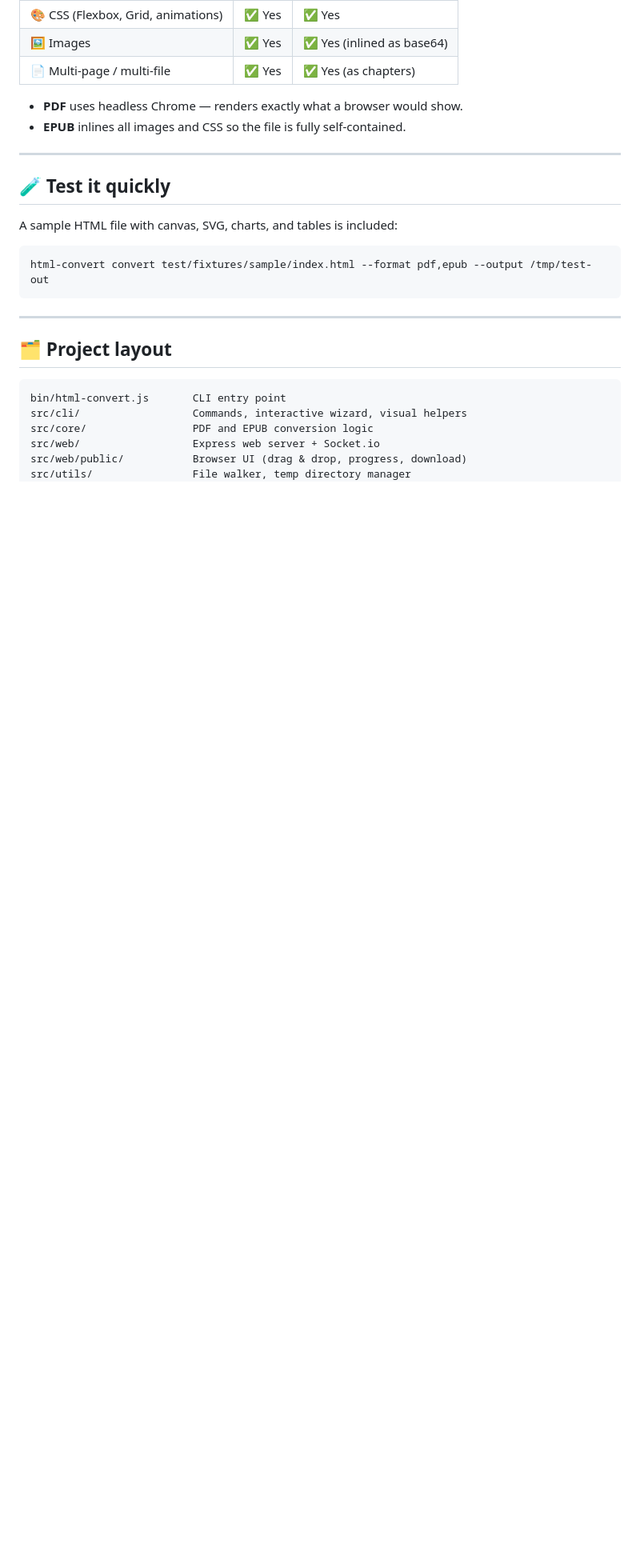
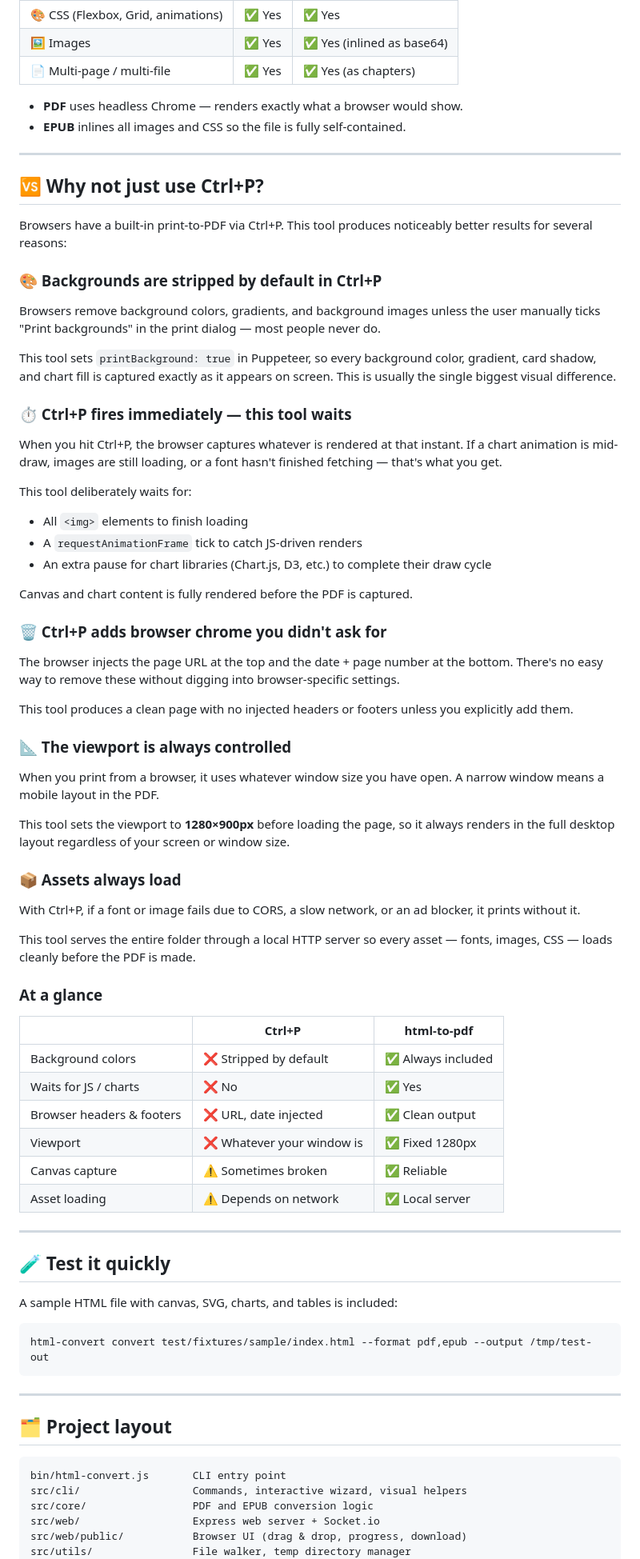
Before and after one commit to g-akshay/html-to-pdf, a Markdown page: README.md, the part around one of its changes. Shown at 80% size. Drawn GitHub-style; blank space fills up the shorter version.

Commit message:
added arch and comparison with default print

```diff
--- a/README.md
+++ b/README.md
@@ -186,6 +187,58 @@ html-convert convert <file-or-folder> [options]
 
 ---
 
+## 🆚 Why not just use Ctrl+P?
+
+Browsers have a built-in print-to-PDF via Ctrl+P. This tool produces noticeably better results for several reasons:
+
+### 🎨 Backgrounds are stripped by default in Ctrl+P
+
+Browsers remove background colors, gradients, and background images unless the user manually ticks "Print backgrounds" in the print dialog — most people never do.
+
+This tool sets `printBackground: true` in Puppeteer, so every background color, gradient, card shadow, and chart fill is captured exactly as it appears on screen. This is usually the single biggest visual difference.
+
+### ⏱️ Ctrl+P fires immediately — this tool waits
+
+When you hit Ctrl+P, the browser captures whatever is rendered at that instant. If a chart animation is mid-draw, images are still loading, or a font hasn't finished fetching — that's what you get.
+
+This tool deliberately waits for:
+- All `<img>` elements to finish loading
+- A `requestAnimationFrame` tick to catch JS-driven renders
+- An extra pause for chart libraries (Chart.js, D3, etc.) to complete their draw cycle
+
+Canvas and chart content is fully rendered before the PDF is captured.
+
+### 🗑️ Ctrl+P adds browser chrome you didn't ask for
+
+The browser injects the page URL at the top and the date + page number at the bottom. There's no easy way to remove these without digging into browser-specific settings.
+
+This tool produces a clean page with no injected headers or footers unless you explicitly add them.
+
+### 📐 The viewport is always controlled
+
+When you print from a browser, it uses whatever window size you have open. A narrow window means a mobile layout in the PDF.
+
+This tool sets the viewport to **1280×900px** before loading the page, so it always renders in the full desktop layout regardless of your screen or window size.
+
+### 📦 Assets always load
+
+With Ctrl+P, if a font or image fails due to CORS, a slow network, or an ad blocker, it prints without it.
+
+This tool serves the entire folder through a local HTTP server so every asset — fonts, images, CSS — loads cleanly before the PDF is made.
+
+### At a glance
+
+| | Ctrl+P | html-to-pdf |
+|---|---|---|
+| Background colors | ❌ Stripped by default | ✅ Always included |
+| Waits for JS / charts | ❌ No | ✅ Yes |
+| Browser headers & footers | ❌ URL, date injected | ✅ Clean output |
+| Viewport | ❌ Whatever your window is | ✅ Fixed 1280px |
+| Canvas capture | ⚠️ Sometimes broken | ✅ Reliable |
+| Asset loading | ⚠️ Depends on network | ✅ Local server |
+
+---
+
 ## 🧪 Test it quickly
 
 A sample HTML file with canvas, SVG, charts, and tables is included:
```
Also changed, not shown: other parts of README.md (+2 -1 lines), ARCHITECTURE.md (added, +222 -0 lines).
